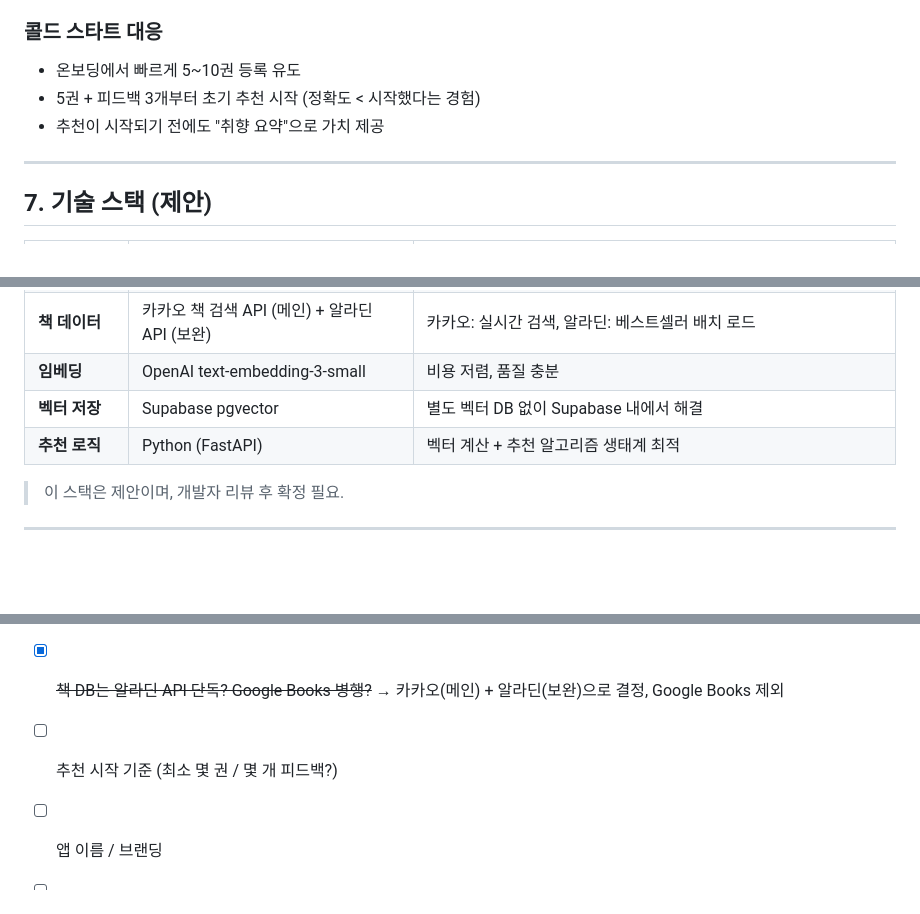
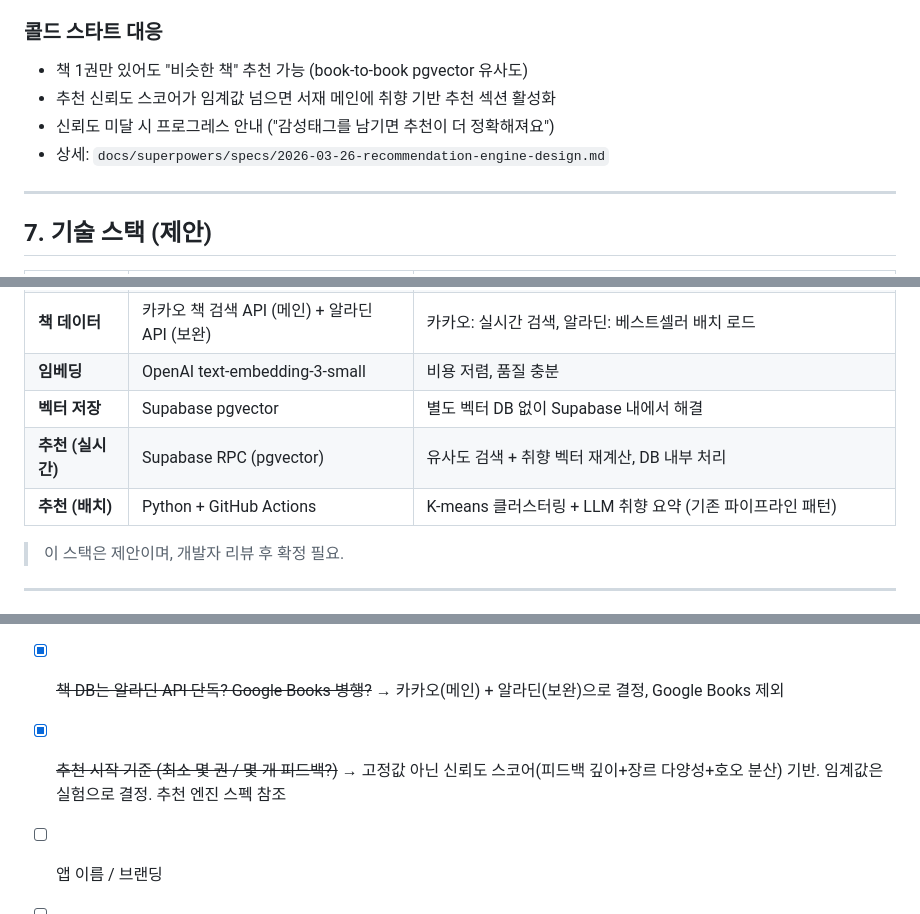
Before and after one commit to Curationforevth/curationproject, a Markdown page: docs/PRODUCT_PLAN.md, 3 parts joined by grey strips. GitHub-like rendering; blank space fills up the shorter version.

```diff
--- a/docs/PRODUCT_PLAN.md
+++ b/docs/PRODUCT_PLAN.md
@@ -278,9 +281,10 @@
 
 ### 콜드 스타트 대응
 
-- 온보딩에서 빠르게 5~10권 등록 유도
-- 5권 + 피드백 3개부터 초기 추천 시작 (정확도 < 시작했다는 경험)
-- 추천이 시작되기 전에도 "취향 요약"으로 가치 제공
+- 책 1권만 있어도 "비슷한 책" 추천 가능 (book-to-book pgvector 유사도)
+- 추천 신뢰도 스코어가 임계값 넘으면 서재 메인에 취향 기반 추천 섹션 활성화
+- 신뢰도 미달 시 프로그레스 안내 ("감성태그를 남기면 추천이 더 정확해져요")
+- 상세: `docs/superpowers/specs/2026-03-26-recommendation-engine-design.md`
 
 ---
 
@@ -293,7 +297,8 @@
 | **책 데이터** | 카카오 책 검색 API (메인) + 알라딘 API (보완) | 카카오: 실시간 검색, 알라딘: 베스트셀러 배치 로드 |
 | **임베딩** | OpenAI text-embedding-3-small | 비용 저렴, 품질 충분 |
 | **벡터 저장** | Supabase pgvector | 별도 벡터 DB 없이 Supabase 내에서 해결 |
-| **추천 로직** | Python (FastAPI) | 벡터 계산 + 추천 알고리즘 생태계 최적 |
+| **추천 (실시간)** | Supabase RPC (pgvector) | 유사도 검색 + 취향 벡터 재계산, DB 내부 처리 |
+| **추천 (배치)** | Python + GitHub Actions | K-means 클러스터링 + LLM 취향 요약 (기존 파이프라인 패턴) |
 
 > 이 스택은 제안이며, 개발자 리뷰 후 확정 필요.
 
@@ -313,7 +318,7 @@
 - [x] ~~서재 UI 비주얼 방향 확정~~ → 커버 피드(기본) + 서가 뷰(전환) 하이브리드. 마일스톤은 배경/분위기 변화. 섹션 5 참조
 - [ ] 피드백 가이드 질문 구체화
 - [x] ~~책 DB는 알라딘 API 단독? Google Books 병행?~~ → 카카오(메인) + 알라딘(보완)으로 결정, Google Books 제외
-- [ ] 추천 시작 기준 (최소 몇 권 / 몇 개 피드백?)
+- [x] ~~추천 시작 기준 (최소 몇 권 / 몇 개 피드백?)~~ → 고정값 아닌 신뢰도 스코어(피드백 깊이+장르 다양성+호오 분산) 기반. 임계값은 실험으로 결정. 추천 엔진 스펙 참조
 - [ ] 앱 이름 / 브랜딩
 - [ ] 기술 스택 개발자 리뷰
 - [ ] 피드 카테고리 클러스터링 라벨 자동 생성 로직 상세 설계 (Phase 2)
```
Also changed, not shown: other parts of docs/PRODUCT_PLAN.md (+22 -19 lines).
